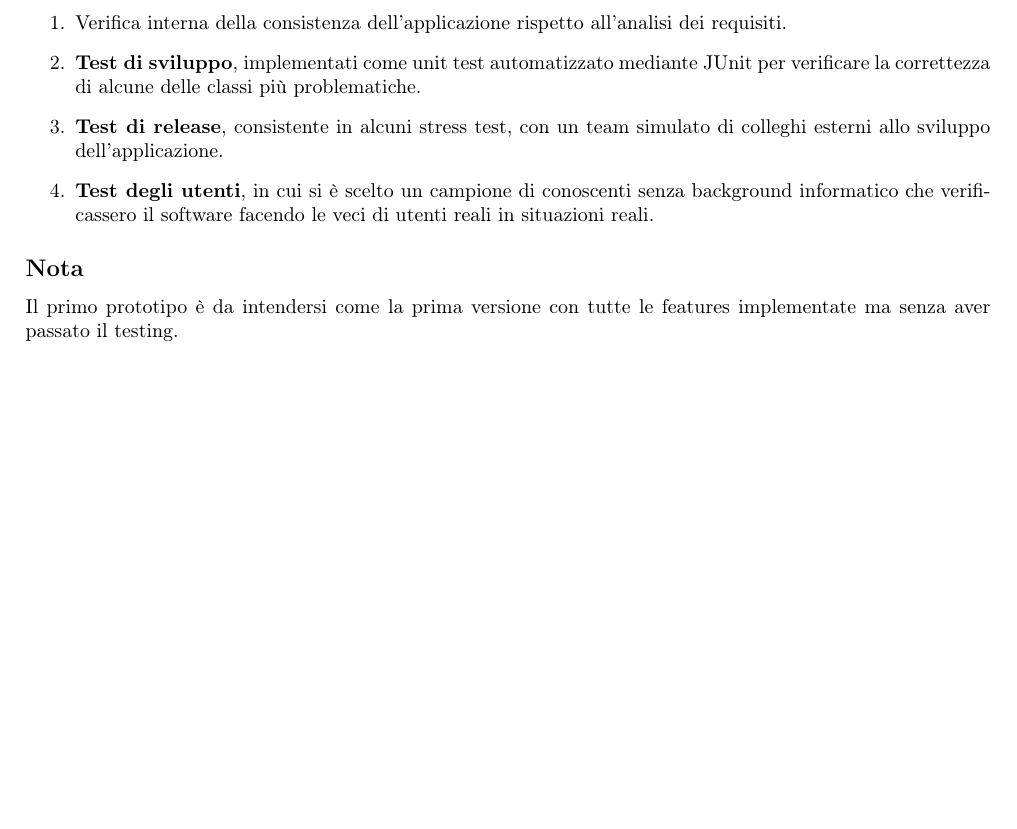
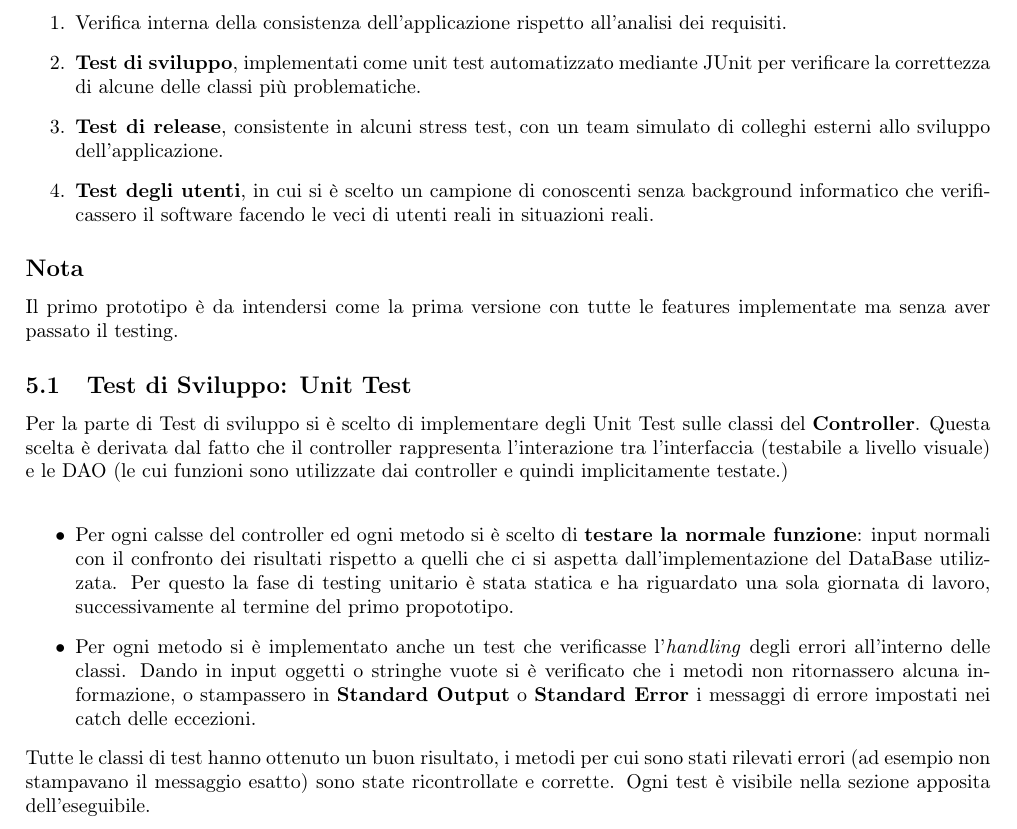
Before and after one commit to ChiaraSolito/VaccineSupervision, a LaTeX document (doc/Documentazione.tex): part of page 22 of 24, cut so that both start at the same text, the shorter picture padded with empty space. Compiled offline with pdfLaTeX.

Commit message:
adj documentation

```diff
--- a/doc/Documentazione.tex
+++ b/doc/Documentazione.tex
@@ -336,6 +336,14 @@ In ambo i casi, sarà necessario inserire la data della reazione avversa: questa
     \subsection*{Nota}
         Il primo prototipo è da intendersi come la prima versione con tutte le features implementate ma senza aver passato il testing.
 
+    \subsection{Test di Sviluppo: Unit Test}
+    Per la parte di Test di sviluppo si è scelto di implementare degli Unit Test sulle classi del \textbf{Controller}. Questa scelta è derivata dal fatto che il controller rappresenta l'interazione tra l'interfaccia (testabile a livello visuale) e le DAO (le cui funzioni sono utilizzate dai controller e quindi implicitamente testate.)\\
+    \begin{itemize}
+        \item Per ogni calsse del controller ed ogni metodo si è scelto di \textbf{testare la normale funzione}: input normali con il confronto dei risultati rispetto a quelli che ci si aspetta dall'implementazione del DataBase utilizzata. Per questo la fase di testing unitario è stata statica e ha riguardato una sola giornata di lavoro, successivamente al termine del primo propototipo.
+        \item Per ogni metodo si è implementato anche un test che verificasse l'\textit{handling} degli errori all'interno delle classi. Dando in input oggetti o stringhe vuote si è verificato che i metodi non ritornassero alcuna informazione, o stampassero in \textbf{Standard Output} o \textbf{Standard Error} i messaggi di errore impostati nei catch delle eccezioni.
+    \end{itemize}
+    Tutte le classi di test hanno ottenuto un buon risultato, i metodi per cui sono stati rilevati errori (ad esempio non stampavano il messaggio esatto) sono state ricontrollate e corrette. Ogni test è visibile nella sezione apposita dell'eseguibile.
+
 \newpage
     \section*{Appendice A: Query di creazione Database}
     \addcontentsline{toc}{section}{Appendice A}
```
Also changed, not shown: doc/Documentazione.pdf.
